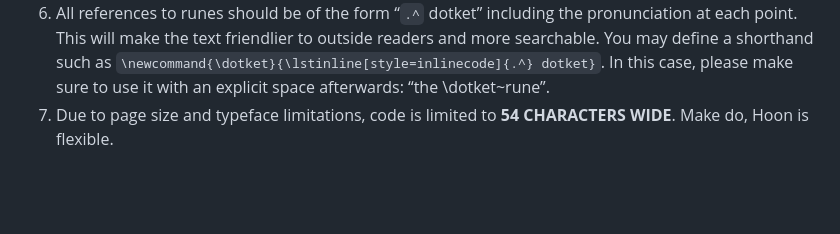
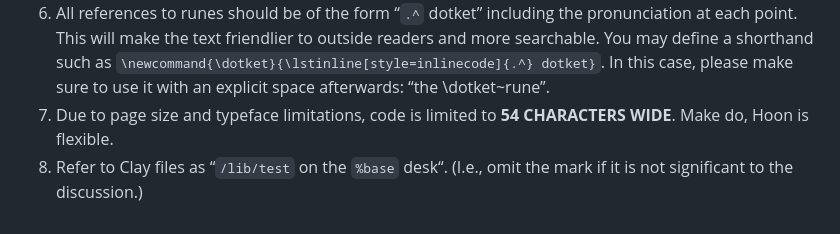
Before and after one commit to Urbit-Systems-Technical-Journal/USTJ-Template, a Markdown page: README.md, the part around the change. Rendered like a GitHub page; blank space fills up the shorter version.

```diff
--- a/README.md
+++ b/README.md
@@ -44,3 +44,4 @@ The PDF can be built using `make`.
 5. Nock opcodes are written numerically, e.g. “Nock 11”.
 6. All references to runes should be of the form “`.^` dotket” including the pronunciation at each point.  This will make the text friendlier to outside readers and more searchable.  You may define a shorthand such as `\newcommand{\dotket}{\lstinline[style=inlinecode]{.^} dotket}`.  In this case, please make sure to use it with an explicit space afterwards:  “the \dotket~rune”.
 7. Due to page size and typeface limitations, code is limited to **54 CHARACTERS WIDE**.  Make do, Hoon is flexible.
+8. Refer to Clay files as “`/lib/test` on the `%base` desk“.  (I.e., omit the mark if it is not significant to the discussion.)
```
